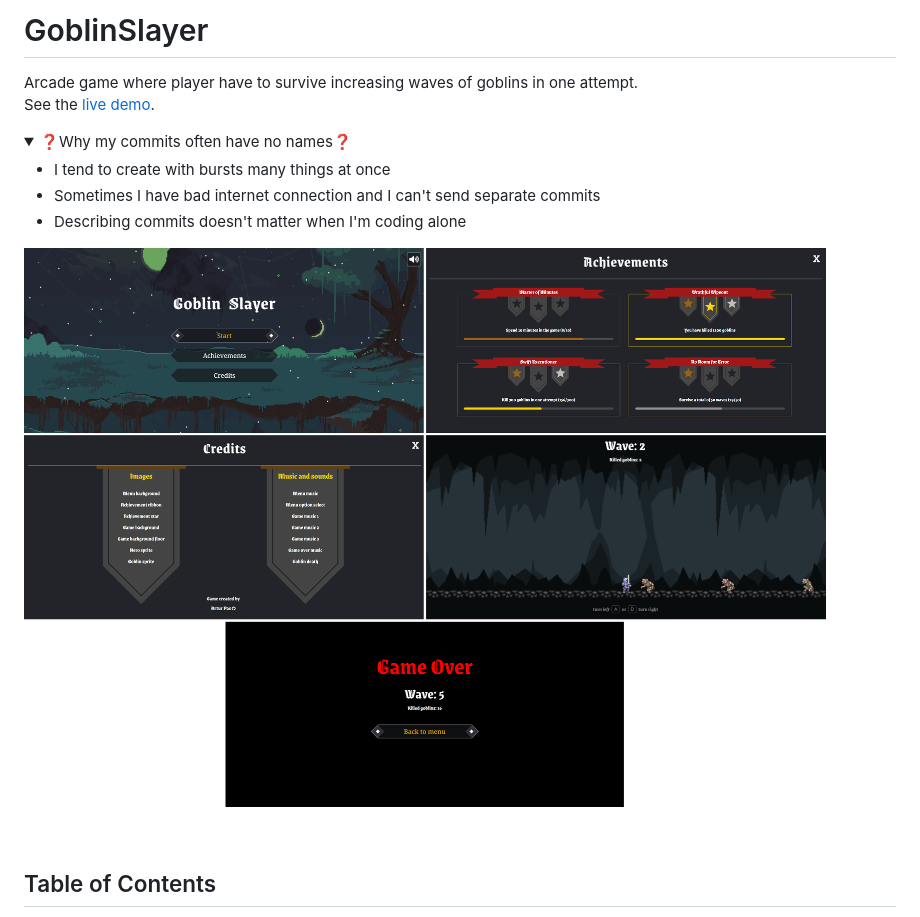
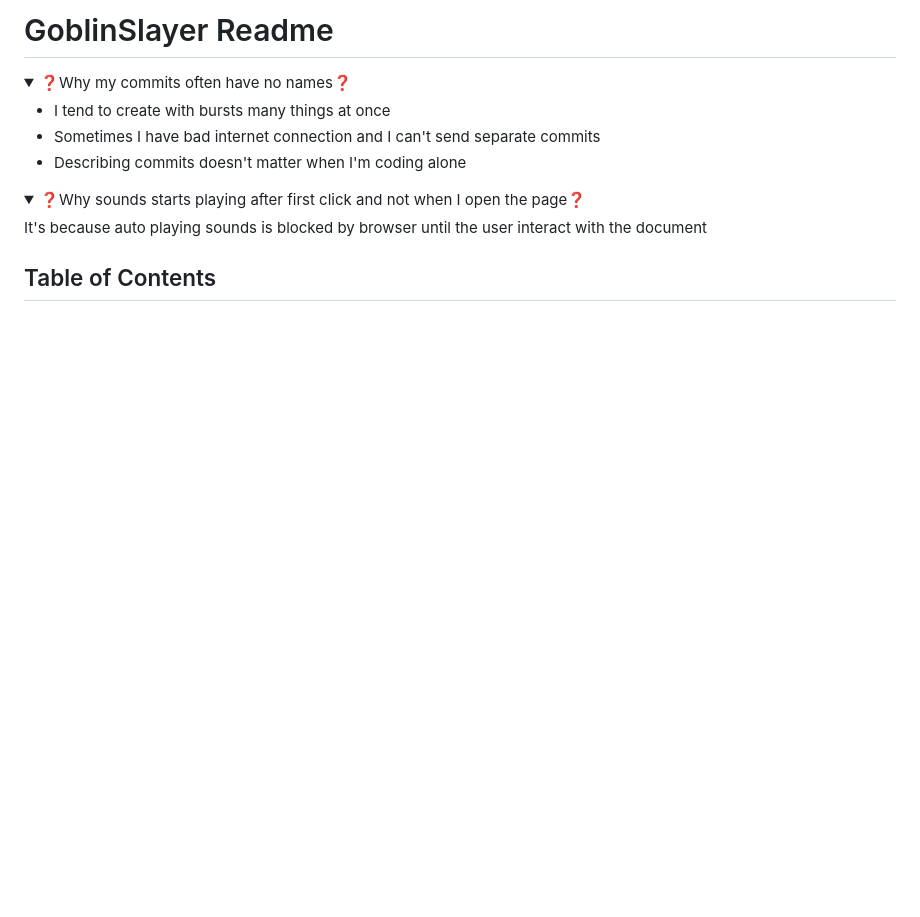
Before and after one commit to Pasek108/GoblinSlayer, a Markdown page: README.md, the part around the change printed below. GitHub-like rendering; folded sections open; blank space fills up the shorter version.

```diff
--- a/README.md
+++ b/README.md
@@ -1,7 +1,4 @@
-# GoblinSlayer
-Arcade game where player have to survive increasing waves of goblins in one attempt. <br>
-See the [live demo](https://pasek108.github.io/GoblinSlayer/).
-
+# GoblinSlayer Readme
 <details>
   <summary>❓Why my commits often have no names❓</summary>
   <ul>
@@ -10,10 +7,10 @@ See the [live demo](https://pasek108.github.io/GoblinSlayer/).
     <li>Describing commits doesn't matter when I'm coding alone</li>
   <ul>
 </details>
-
-![preview](/_for_readme/preview.png)
-
-<br>
+<details>
+  <summary>❓Why sounds starts playing after first click and not when I open the page❓</summary>
+  It's because auto playing sounds is blocked by browser until the user interact with the document
+</details>
 
 ## Table of Contents
 * [Informations](#informations)
```
Also changed, not shown: other parts of README.md (+7 -0 lines).
